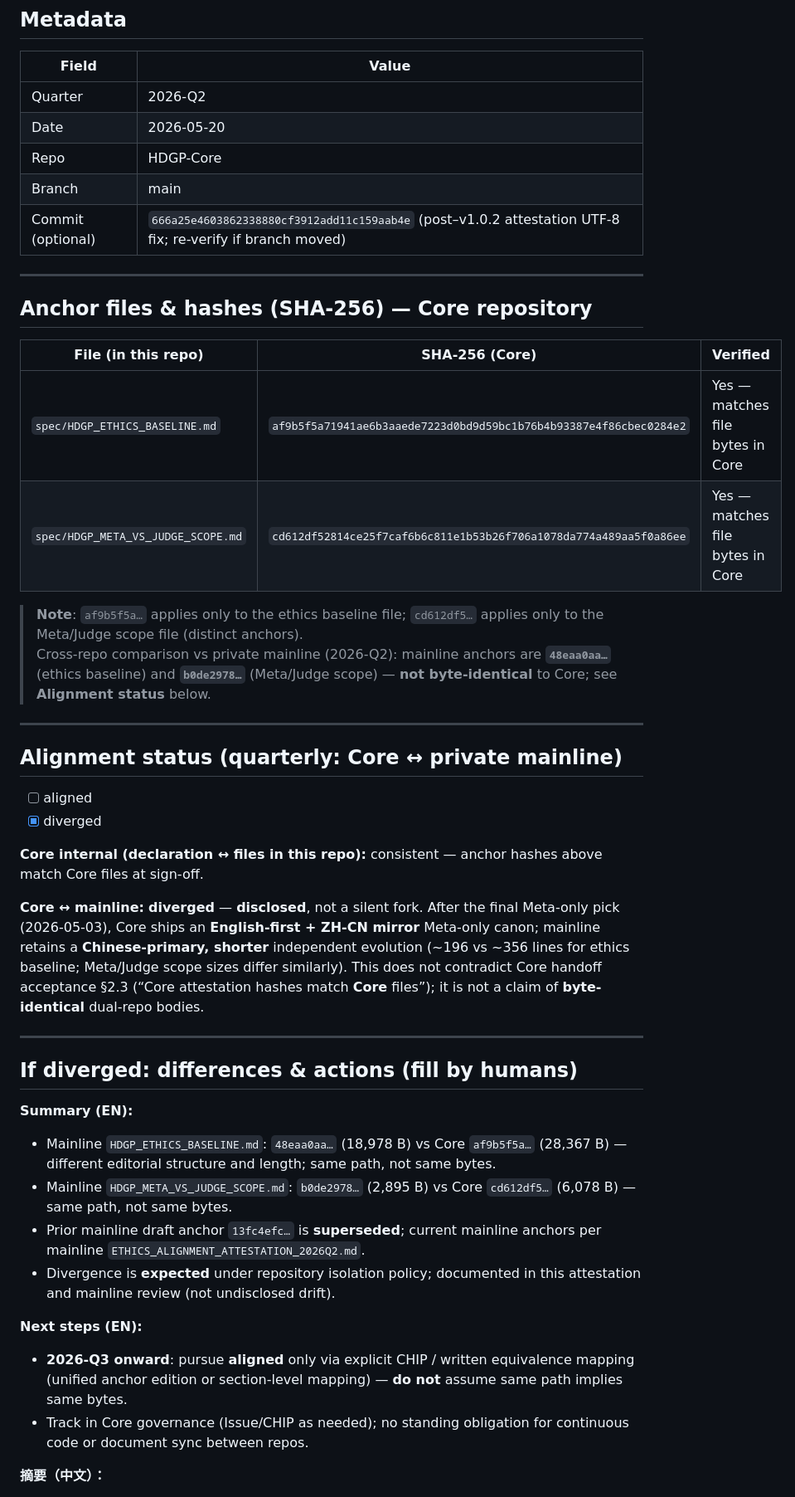
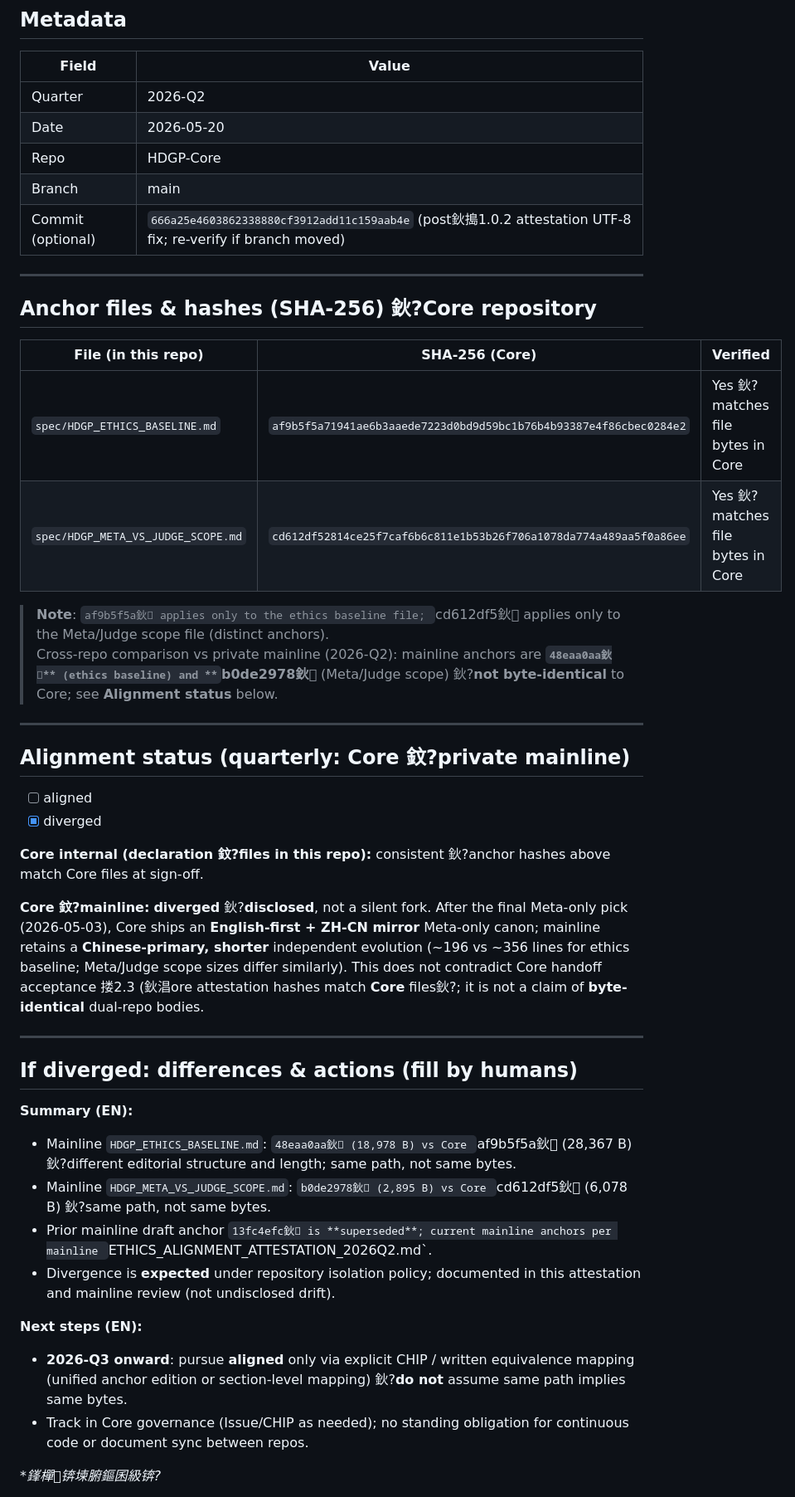
Before and after one commit to HumanDignityGuardian/HDGP-Core, a Markdown page: docs/ethics/ETHICS_ALIGNMENT_ATTESTATION_2026Q2.md, the part around one of its changes. Shown at 83% size. Rendered like a GitHub page.

```diff
--- a/docs/ethics/ETHICS_ALIGNMENT_ATTESTATION_2026Q2.md
+++ b/docs/ethics/ETHICS_ALIGNMENT_ATTESTATION_2026Q2.md
@@ -13,30 +13,30 @@
 | Date | 2026-05-20 |
 | Repo | HDGP-Core |
 | Branch | main |
-| Commit (optional) | `666a25e4603862338880cf3912add11c159aab4e` (post–v1.0.2 attestation UTF-8 fix; re-verify if branch moved) |
+| Commit (optional) | `666a25e4603862338880cf3912add11c159aab4e` (post鈥搗1.0.2 attestation UTF-8 fix; re-verify if branch moved) |
 
 ---
 
-## Anchor files & hashes (SHA-256) — Core repository
+## Anchor files & hashes (SHA-256) 鈥?Core repository
 
 | File (in this repo) | SHA-256 (Core) | Verified |
 |---------------------|----------------|----------|
-| `spec/HDGP_ETHICS_BASELINE.md` | `af9b5f5a71941ae6b3aaede7223d0bd9d59bc1b76b4b93387e4f86cbec0284e2` | Yes — matches file bytes in Core |
-| `spec/HDGP_META_VS_JUDGE_SCOPE.md` | `cd612df52814ce25f7caf6b6c811e1b53b26f706a1078da774a489aa5f0a86ee` | Yes — matches file bytes in Core |
+| `spec/HDGP_ETHICS_BASELINE.md` | `af9b5f5a71941ae6b3aaede7223d0bd9d59bc1b76b4b93387e4f86cbec0284e2` | Yes 鈥?matches file bytes in Core |
+| `spec/HDGP_META_VS_JUDGE_SCOPE.md` | `cd612df52814ce25f7caf6b6c811e1b53b26f706a1078da774a489aa5f0a86ee` | Yes 鈥?matches file bytes in Core |
 
-> **Note**: `af9b5f5a…` applies only to the ethics baseline file; `cd612df5…` applies only to the Meta/Judge scope file (distinct anchors).
-> Cross-repo comparison vs private mainline (2026-Q2): mainline anchors are **`48eaa0aa…`** (ethics baseline) and **`b0de2978…`** (Meta/Judge scope) — **not byte-identical** to Core; see **Alignment status** below.
+> **Note**: `af9b5f5a鈥 applies only to the ethics baseline file; `cd612df5鈥 applies only to the Meta/Judge scope file (distinct anchors).
+> Cross-repo comparison vs private mainline (2026-Q2): mainline anchors are **`48eaa0aa鈥** (ethics baseline) and **`b0de2978鈥** (Meta/Judge scope) 鈥?**not byte-identical** to Core; see **Alignment status** below.
 
 ---
 
-## Alignment status (quarterly: Core ↔ private mainline)
+## Alignment status (quarterly: Core 鈫?private mainline)
 
 - [ ] aligned
 - [x] diverged
 
-**Core internal (declaration ↔ files in this repo):** consistent — anchor hashes above match Core files at sign-off.
+**Core internal (declaration 鈫?files in this repo):** consistent 鈥?anchor hashes above match Core files at sign-off.
 
-**Core ↔ mainline:** **diverged** — **disclosed**, not a silent fork. After the final Meta-only pick (2026-05-03), Core ships an **English-first + ZH-CN mirror** Meta-only canon; mainline retains a **Chinese-primary, shorter** independent evolution (~196 vs ~356 lines for ethics baseline; Meta/Judge scope sizes differ similarly). This does not contradict Core handoff acceptance §2.3 (“Core attestation hashes match **Core** files”); it is not a claim of **byte-identical** dual-repo bodies.
+**Core 鈫?mainline:** **diverged** 鈥?**disclosed**, not a silent fork. After the final Meta-only pick (2026-05-03), Core ships an **English-first + ZH-CN mirror** Meta-only canon; mainline retains a **Chinese-primary, shorter** independent evolution (~196 vs ~356 lines for ethics baseline; Meta/Judge scope sizes differ similarly). This does not contradict Core handoff acceptance 搂2.3 (鈥淐ore attestation hashes match **Core** files鈥?; it is not a claim of **byte-identical** dual-repo bodies.
 
 ---
 
@@ -44,15 +44,15 @@
 
 **Summary (EN):**
 
-- Mainline `HDGP_ETHICS_BASELINE.md`: `48eaa0aa…` (18,978 B) vs Core `af9b5f5a…` (28,367 B) — different editorial structure and length; same path, not same bytes.
-- Mainline `HDGP_META_VS_JUDGE_SCOPE.md`: `b0de2978…` (2,895 B) vs Core `cd612df5…` (6,078 B) — same path, not same bytes.
-- Prior mainline draft anchor `13fc4efc…` is **superseded**; current mainline anchors per mainline `ETHICS_ALIGNMENT_ATTESTATION_2026Q2.md`.
+- Mainline `HDGP_ETHICS_BASELINE.md`: `48eaa0aa鈥 (18,978 B) vs Core `af9b5f5a鈥 (28,367 B) 鈥?different editorial structure and length; same path, not same bytes.
+- Mainline `HDGP_META_VS_JUDGE_SCOPE.md`: `b0de2978鈥 (2,895 B) vs Core `cd612df5鈥 (6,078 B) 鈥?same path, not same bytes.
+- Prior mainline draft anchor `13fc4efc鈥 is **superseded**; current mainline anchors per mainline `ETHICS_ALIGNMENT_ATTESTATION_2026Q2.md`.
 - Divergence is **expected** under repository isolation policy; documented in this attestation and mainline review (not undisclosed drift).
 
 **Next steps (EN):**
 
-- **2026-Q3 onward**: pursue **aligned** only via explicit CHIP / written equivalence mapping (unified anchor edition or section-level mapping) — **do not** assume same path implies same bytes.
+- **2026-Q3 onward**: pursue **aligned** only via explicit CHIP / written equivalence mapping (unified anchor edition or section-level mapping) 鈥?**do not** assume same path implies same bytes.
 - Track in Core governance (Issue/CHIP as needed); no standing obligation for continuous code or document sync between repos.
 
-**摘要（中文）：**
+**鎽樿锛堜腑鏂囷級锛?*
 
```
Also changed, not shown: other parts of docs/ethics/ETHICS_ALIGNMENT_ATTESTATION_2026Q2.md (+36 -50 lines), docs/ethics/Q3_2026_ANCHOR_EQUIVALENCE_ISSUE_TEMPLATE.md (added, +71 -0 lines).
